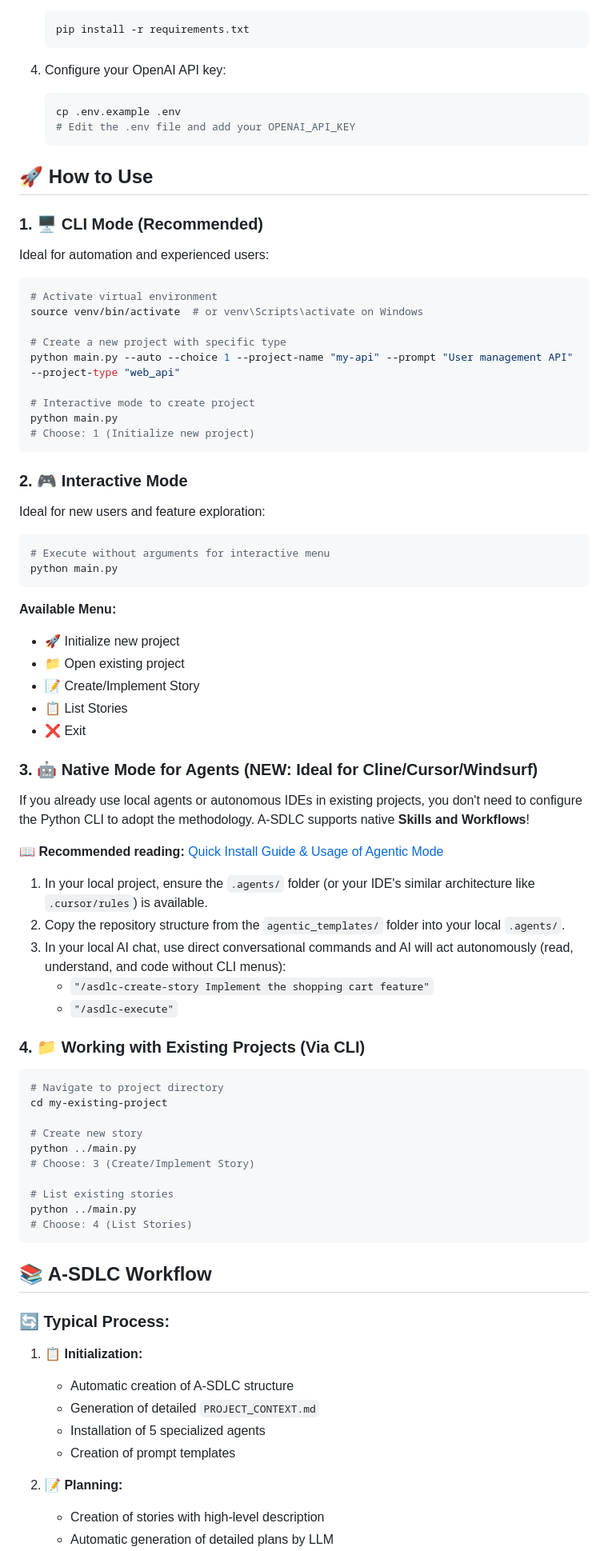
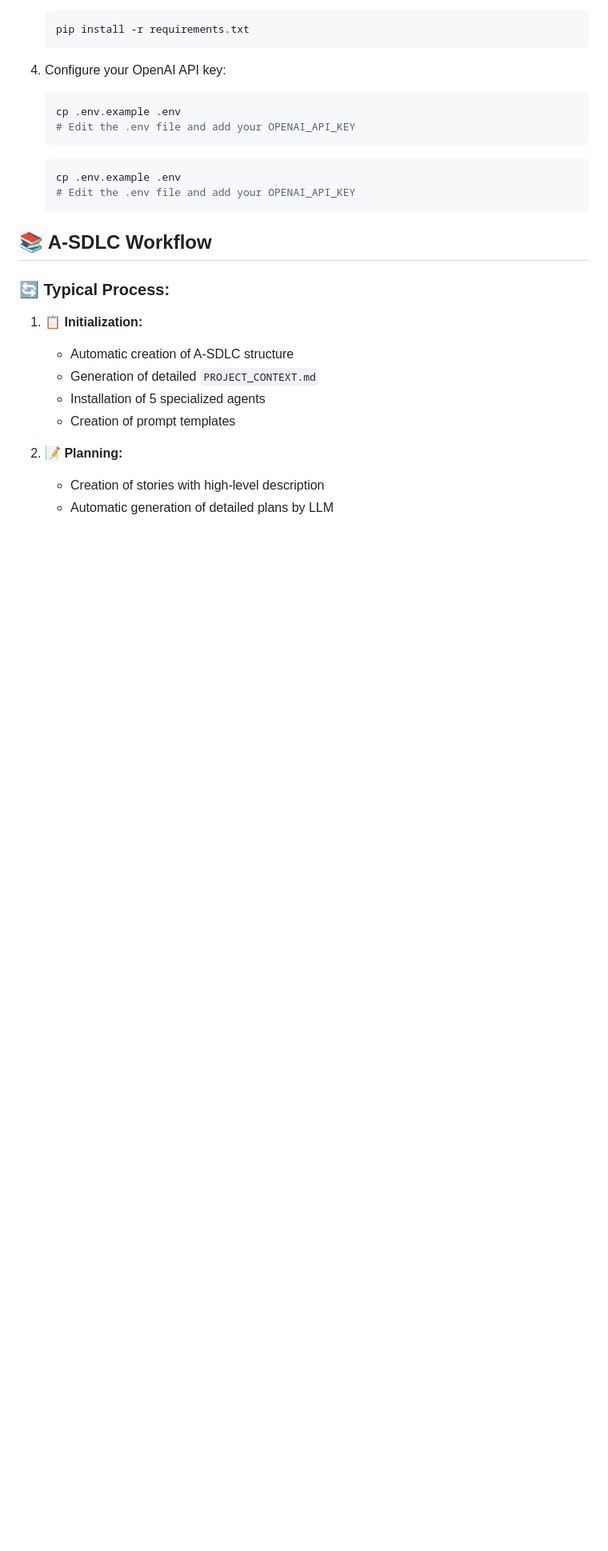
Before and after one commit to jota-f/asdlc-framework, a Markdown page: README_EN.md, the part around one of its changes. Shown at 80% size. Rendered like a GitHub page; blank space fills up the shorter version.

````diff
--- a/README_EN.md
+++ b/README_EN.md
@@ -93,66 +144,10 @@ my-project/
    # Edit the .env file and add your OPENAI_API_KEY
    ```
 
-## 🚀 How to Use
-
-### **1. 🖥️ CLI Mode (Recommended)**
-
-Ideal for automation and experienced users:
-
-```bash
-# Activate virtual environment
-source venv/bin/activate  # or venv\Scripts\activate on Windows
-
-# Create a new project with specific type
-python main.py --auto --choice 1 --project-name "my-api" --prompt "User management API" --project-type "web_api"
-
-# Interactive mode to create project
-python main.py
-# Choose: 1 (Initialize new project)
-```
-
-### **2. 🎮 Interactive Mode**
-
-Ideal for new users and feature exploration:
-
-```bash
-# Execute without arguments for interactive menu
-python main.py
-```
-
-**Available Menu:**
-- 🚀 Initialize new project
-- 📁 Open existing project
-- 📝 Create/Implement Story
-- 📋 List Stories
-- ❌ Exit
-
-### **3. 🤖 Native Mode for Agents (NEW: Ideal for Cline/Cursor/Windsurf)**
-
-If you already use local agents or autonomous IDEs in existing projects, you don't need to configure the Python CLI to adopt the methodology. A-SDLC supports native **Skills and Workflows**!
-
-📖 **Recommended reading:** [Quick Install Guide & Usage of Agentic Mode](agentic_templates/README.md)
-
-1. In your local project, ensure the `.agents/` folder (or your IDE's similar architecture like `.cursor/rules`) is available.
-2. Copy the repository structure from the `agentic_templates/` folder into your local `.agents/`.
-3. In your local AI chat, use direct conversational commands and AI will act autonomously (read, understand, and code without CLI menus):
-   - `"/asdlc-create-story Implement the shopping cart feature"`
-   - `"/asdlc-execute"`
-
-### **4. 📁 Working with Existing Projects (Via CLI)**
-
-```bash
-# Navigate to project directory
-cd my-existing-project
-
-# Create new story
-python ../main.py
-# Choose: 3 (Create/Implement Story)
-
-# List existing stories
-python ../main.py
-# Choose: 4 (List Stories)
-```
+   ```bash
+   cp .env.example .env
+   # Edit the .env file and add your OPENAI_API_KEY
+   ```
 
 ## 📚 A-SDLC Workflow
 
````
Also changed, not shown: other parts of README_EN.md (+52 -1 lines), README.md (+4 -60 lines).
